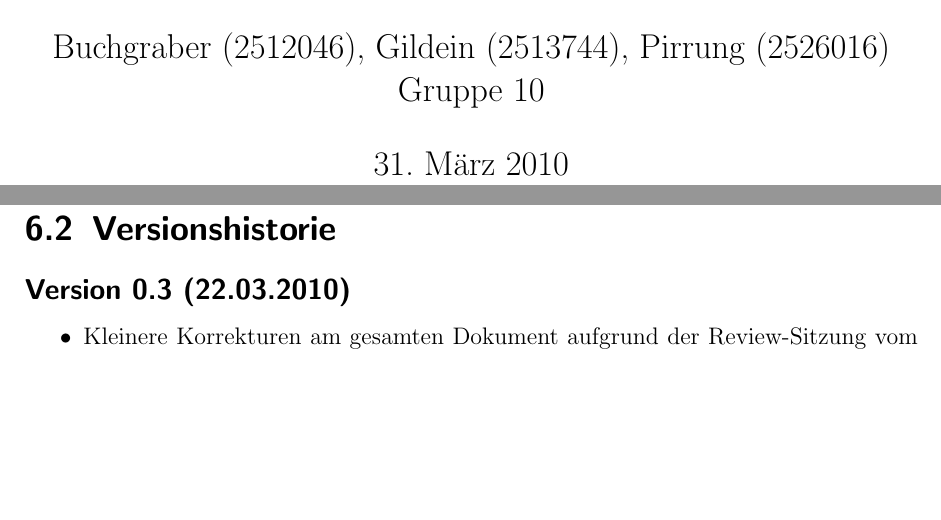
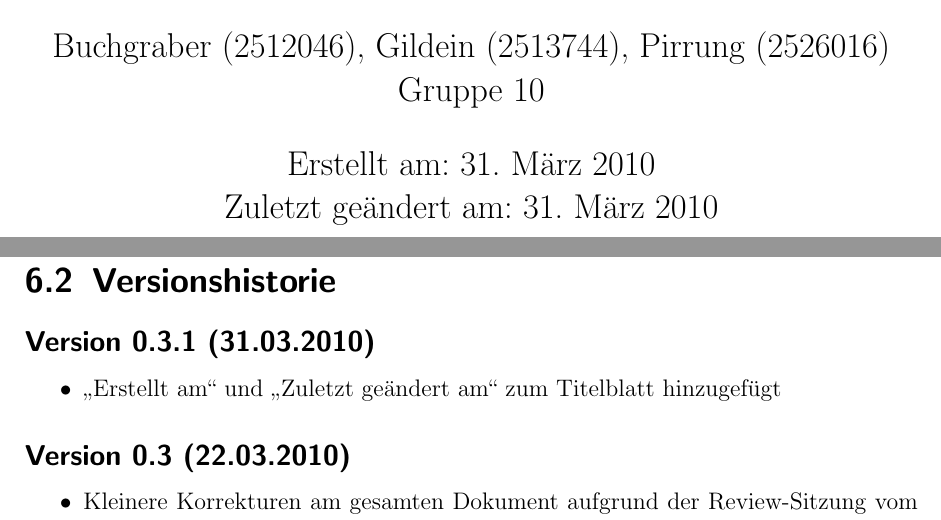
Before and after one commit to aidGer/aidGer, a LaTeX book (docs/Specification.tex): two parts of pages 1 and 57 of 57 before the commit and two parts of pages 1 and 57 of 58 after it, joined at a grey line, cut so that both start at the same text, the shorter picture padded with empty space. Compiled offline with pdfLaTeX.

Commit message:
Add "erstellt am" and "zuletzt geändert am" to the title page

```diff
--- a/docs/Specification.tex
+++ b/docs/Specification.tex
@@ -1,6 +1,6 @@
 %% LyX 1.6.5 created this file.  For more info, see http://www.lyx.org/.
 %% Do not edit unless you really know what you are doing.
-\documentclass[12pt,oneside,ngerman]{scrbook}
+\documentclass[12pt,oneside,ngerman,titlepage]{scrbook}
 \usepackage{ae,aecompl}
 \usepackage[T1]{fontenc}
 \usepackage[utf8]{inputenc}
@@ -30,13 +30,16 @@
 
 \begin{document}
 
-\title{Spezifikation aidGer}
-
-
-\author{Buchgraber (2512046), Gildein (2513744), Pirrung (2526016)\\
+	\title{Spezifikation aidGer}
+
+
+	\author{Buchgraber (2512046), Gildein (2513744), Pirrung (2526016)\\
 Gruppe 10}
 
-\maketitle
+	\date{Erstellt am: \today\\ Zuletzt geändert am: 31. März 2010}
+
+	\maketitle
+
 \tableofcontents{}
 
 
@@ -2251,6 +2254,10 @@ Vorfälle mit \textit{Hilfskräften} und \textit{Veranstaltungen}.\tabularnewlin
 
 \section{Versionshistorie\label{sec:Versionshistorie}}
 
+\subsection*{Version 0.3.1 (31.03.2010)}
+\begin{itemize}
+\item ,,Erstellt am`` und ,,Zuletzt geändert am`` zum Titelblatt hinzugefügt
+\end{itemize}
 
 \subsection*{Version 0.3 (22.03.2010)}
 \begin{itemize}
```
